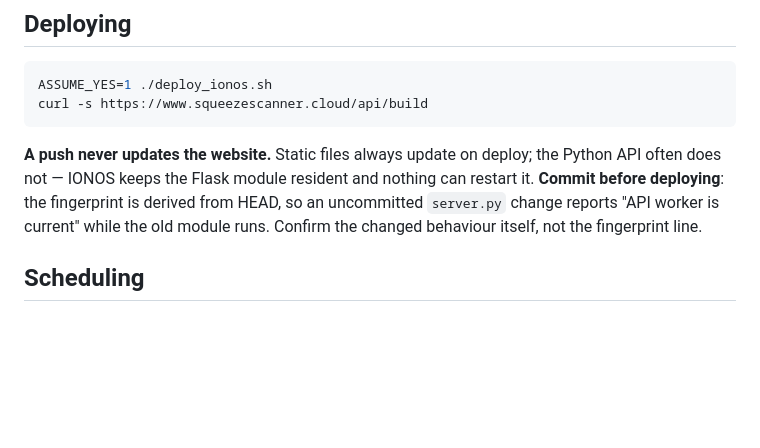
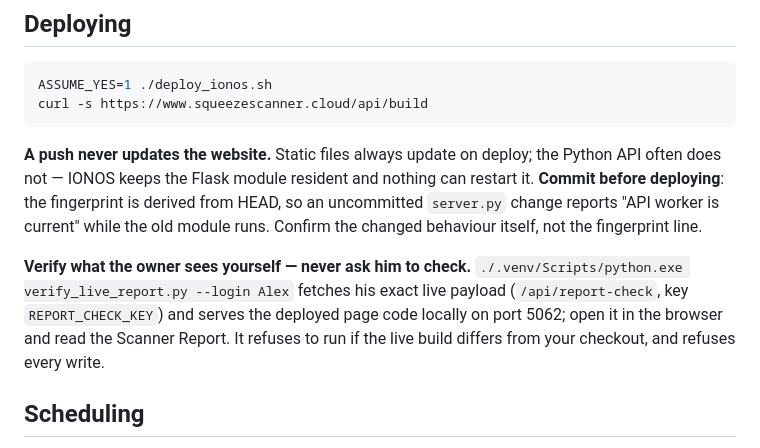
Before and after one commit to Red7Al/ClaudeCode, a Markdown page: CLAUDE.md, the part around the change. GitHub-like rendering; blank space fills up the shorter version.

Commit message:
CLAUDE.md: verify the live report with verify_live_report.py after a deploy
Co-Authored-By: Claude Opus 5.5 <noreply@anthropic.com>

```diff
--- a/CLAUDE.md
+++ b/CLAUDE.md
@@ -114,6 +114,11 @@ IONOS keeps the Flask module resident and nothing can restart it. **Commit befor
 fingerprint is derived from HEAD, so an uncommitted `server.py` change reports "API worker is current"
 while the old module runs. Confirm the changed behaviour itself, not the fingerprint line.
 
+**Verify what the owner sees yourself — never ask him to check.** `./.venv/Scripts/python.exe
+verify_live_report.py --login Alex` fetches his exact live payload (`/api/report-check`, key `REPORT_CHECK_KEY`)
+and serves the deployed page code locally on port 5062; open it in the browser and read the Scanner Report.
+It refuses to run if the live build differs from your checkout, and refuses every write.
+
 ## Scheduling
 
 `setup_cronjobs.py::JOBS` is the registry; cron-job.org fires `workflow_dispatch`. **GitHub-native
```
